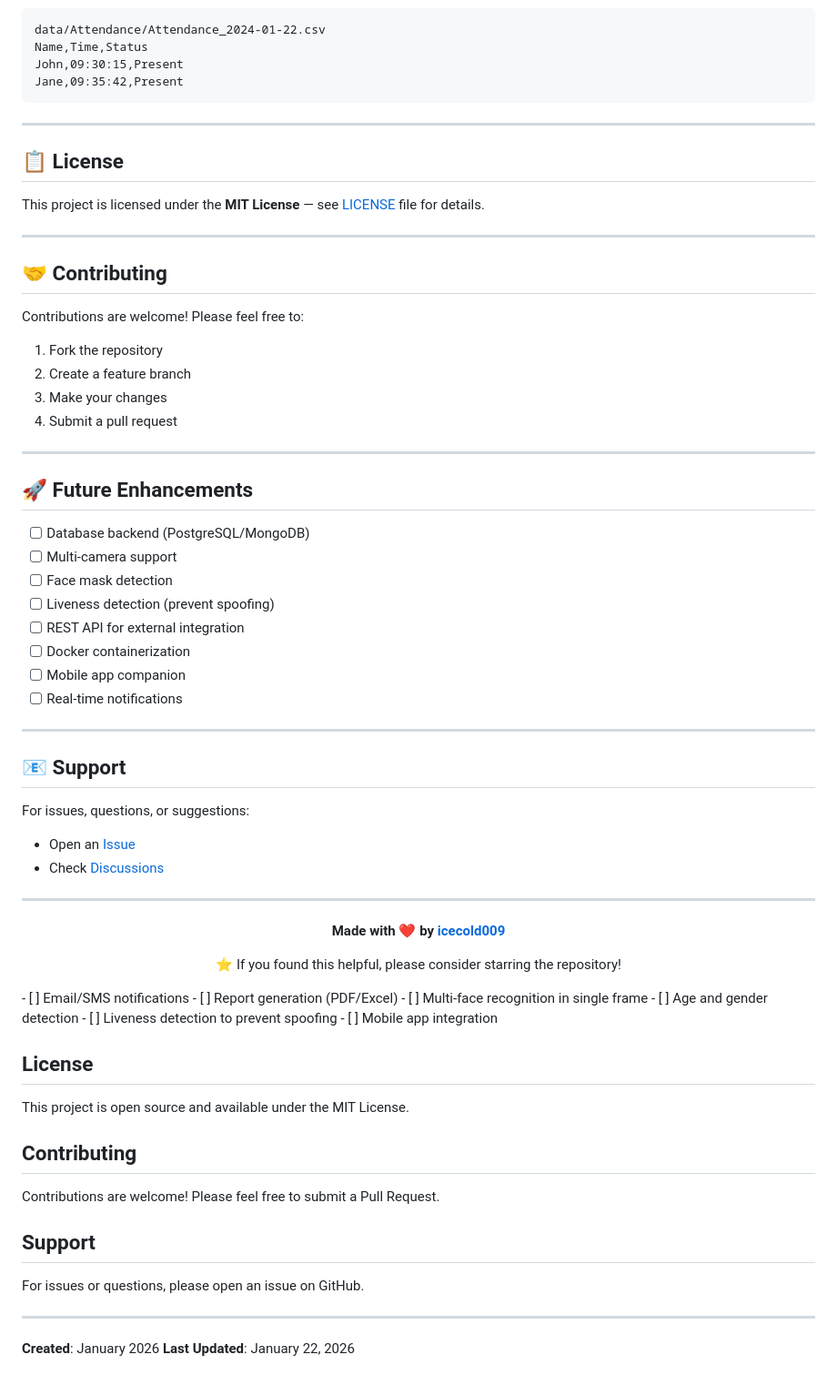
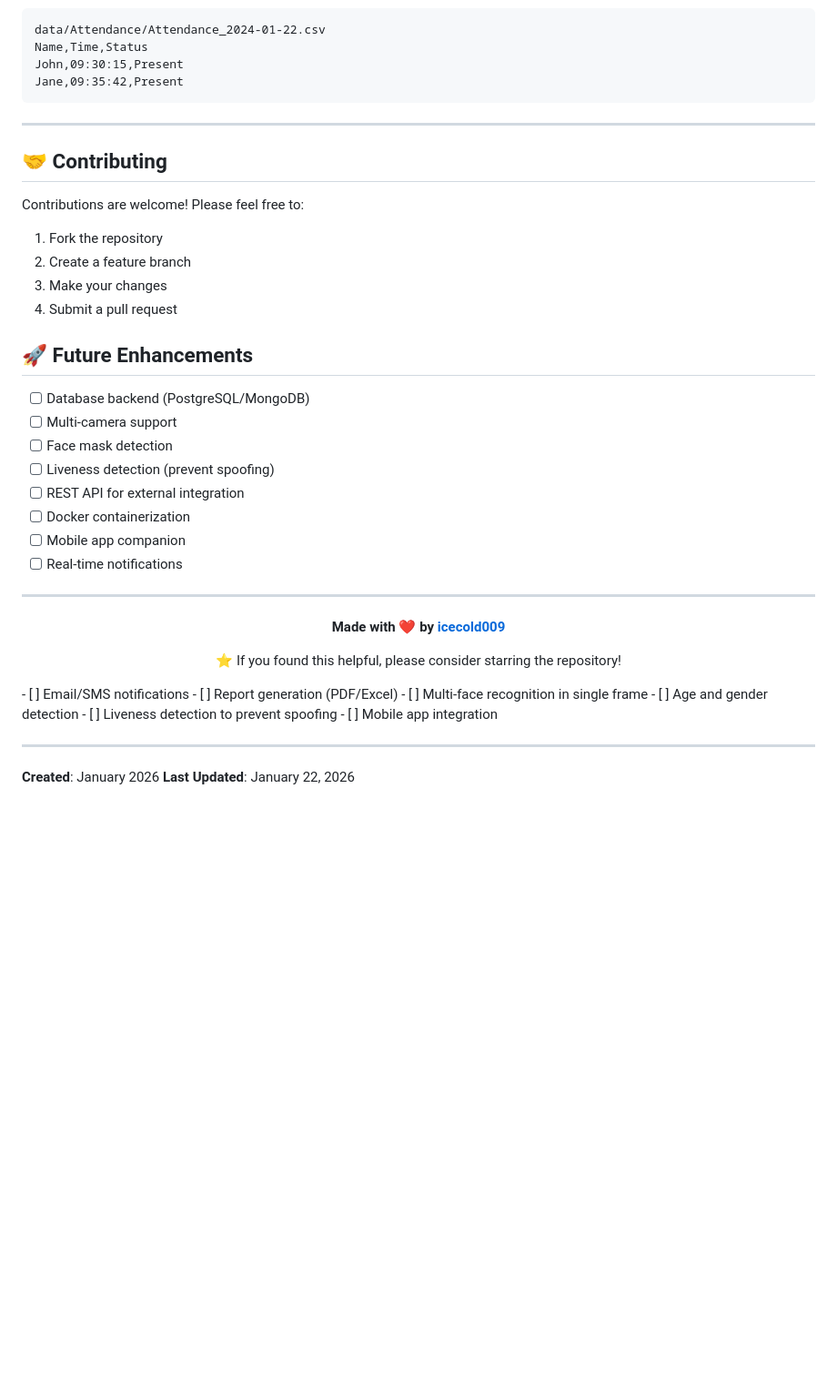
Before and after one commit to icecold009/face-attendance-opencv-python, a Markdown page: README.md, the part around the change. Shown at 91% size. GitHub-like rendering; blank space fills up the shorter version.

```diff
--- a/README.md
+++ b/README.md
@@ -374,12 +374,6 @@ Jane,09:35:42,Present
 
 ---
 
-## 📋 License
-
-This project is licensed under the **MIT License** — see [LICENSE](LICENSE) file for details.
-
----
-
 ## 🤝 Contributing
 
 Contributions are welcome! Please feel free to:
@@ -387,8 +381,6 @@ Contributions are welcome! Please feel free to:
 2. Create a feature branch
 3. Make your changes
 4. Submit a pull request
-
----
 
 ## 🚀 Future Enhancements
 
@@ -400,14 +392,6 @@ Contributions are welcome! Please feel free to:
 - [ ] Docker containerization
 - [ ] Mobile app companion
 - [ ] Real-time notifications
-
----
-
-## 📧 Support
-
-For issues, questions, or suggestions:
-- Open an [Issue](https://github.com/icecold009/face-attendance-opencv-python/issues)
-- Check [Discussions](https://github.com/icecold009/face-attendance-opencv-python/discussions)
 
 ---
 
@@ -425,18 +409,6 @@ For issues, questions, or suggestions:
 - [ ] Liveness detection to prevent spoofing
 - [ ] Mobile app integration
 
-## License
-
-This project is open source and available under the MIT License.
-
-## Contributing
-
-Contributions are welcome! Please feel free to submit a Pull Request.
-
-## Support
-
-For issues or questions, please open an issue on GitHub.
-
 ---
 
 **Created**: January 2026
```
